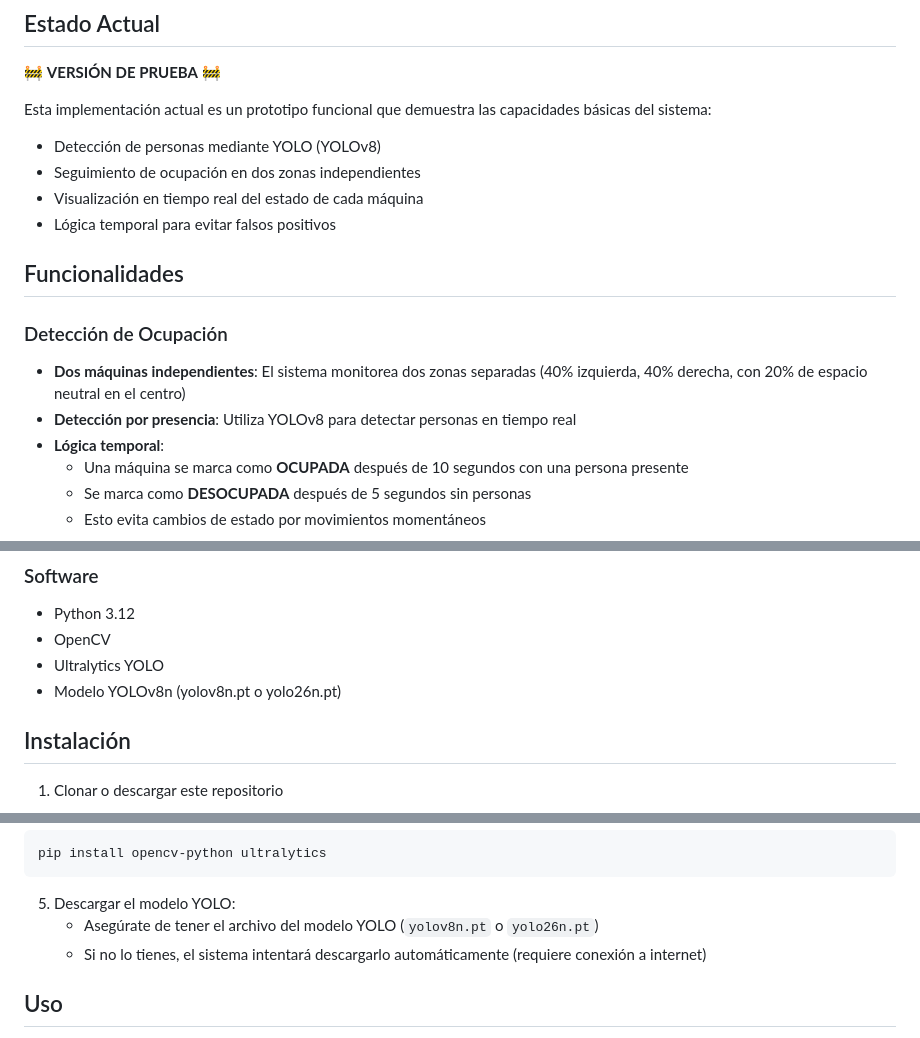
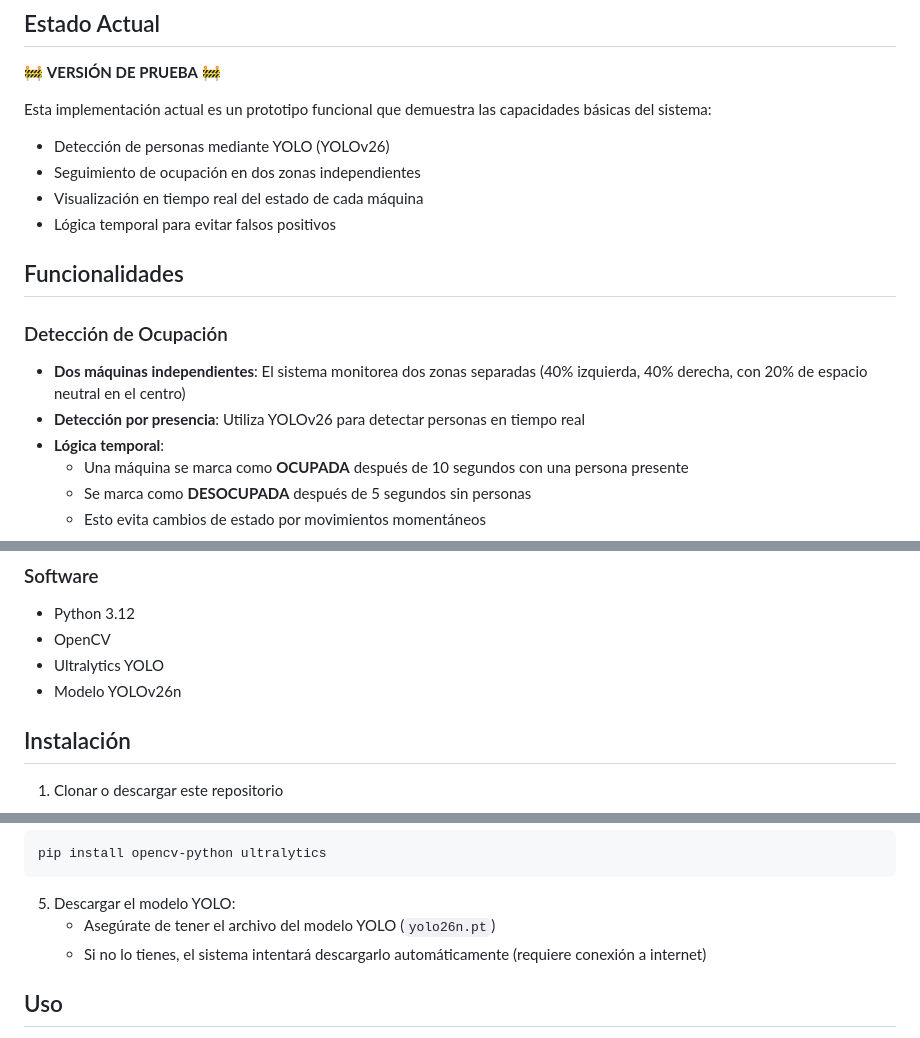
Before and after one commit to BERNARDOBOJALIL/TRACKNY, a Markdown page: README.md, 3 parts joined by grey strips. Rendered like a GitHub page.

Commit message:
Actualización en README

````diff
--- a/README.md
+++ b/README.md
@@ -12,7 +12,7 @@ El sistema forma parte de una solución más amplia de **gestión e información
 
 Esta implementación actual es un prototipo funcional que demuestra las capacidades básicas del sistema:
 
-- Detección de personas mediante YOLO (YOLOv8)
+- Detección de personas mediante YOLO (YOLOv26)
 - Seguimiento de ocupación en dos zonas independientes
 - Visualización en tiempo real del estado de cada máquina
 - Lógica temporal para evitar falsos positivos
@@ -21,7 +21,7 @@ Esta implementación actual es un prototipo funcional que demuestra las capacida
 
 ### Detección de Ocupación
 - **Dos máquinas independientes**: El sistema monitorea dos zonas separadas (40% izquierda, 40% derecha, con 20% de espacio neutral en el centro)
-- **Detección por presencia**: Utiliza YOLOv8 para detectar personas en tiempo real
+- **Detección por presencia**: Utiliza YOLOv26 para detectar personas en tiempo real
 - **Lógica temporal**:
   - Una máquina se marca como **OCUPADA** después de 10 segundos con una persona presente
   - Se marca como **DESOCUPADA** después de 5 segundos sin personas
@@ -47,7 +47,7 @@ Esta implementación actual es un prototipo funcional que demuestra las capacida
 - Python 3.12
 - OpenCV
 - Ultralytics YOLO
-- Modelo YOLOv8n (yolov8n.pt o yolo26n.pt)
+- Modelo YOLOv26n
 
 ## Instalación
 
@@ -73,7 +73,7 @@ pip install opencv-python ultralytics
 ```
 
 5. Descargar el modelo YOLO:
-   - Asegúrate de tener el archivo del modelo YOLO (`yolov8n.pt` o `yolo26n.pt`)
+   - Asegúrate de tener el archivo del modelo YOLO (`yolo26n.pt`)
    - Si no lo tienes, el sistema intentará descargarlo automáticamente (requiere conexión a internet)
 
 ## Uso
````
Also changed, not shown: other parts of README.md (+2 -2 lines).
